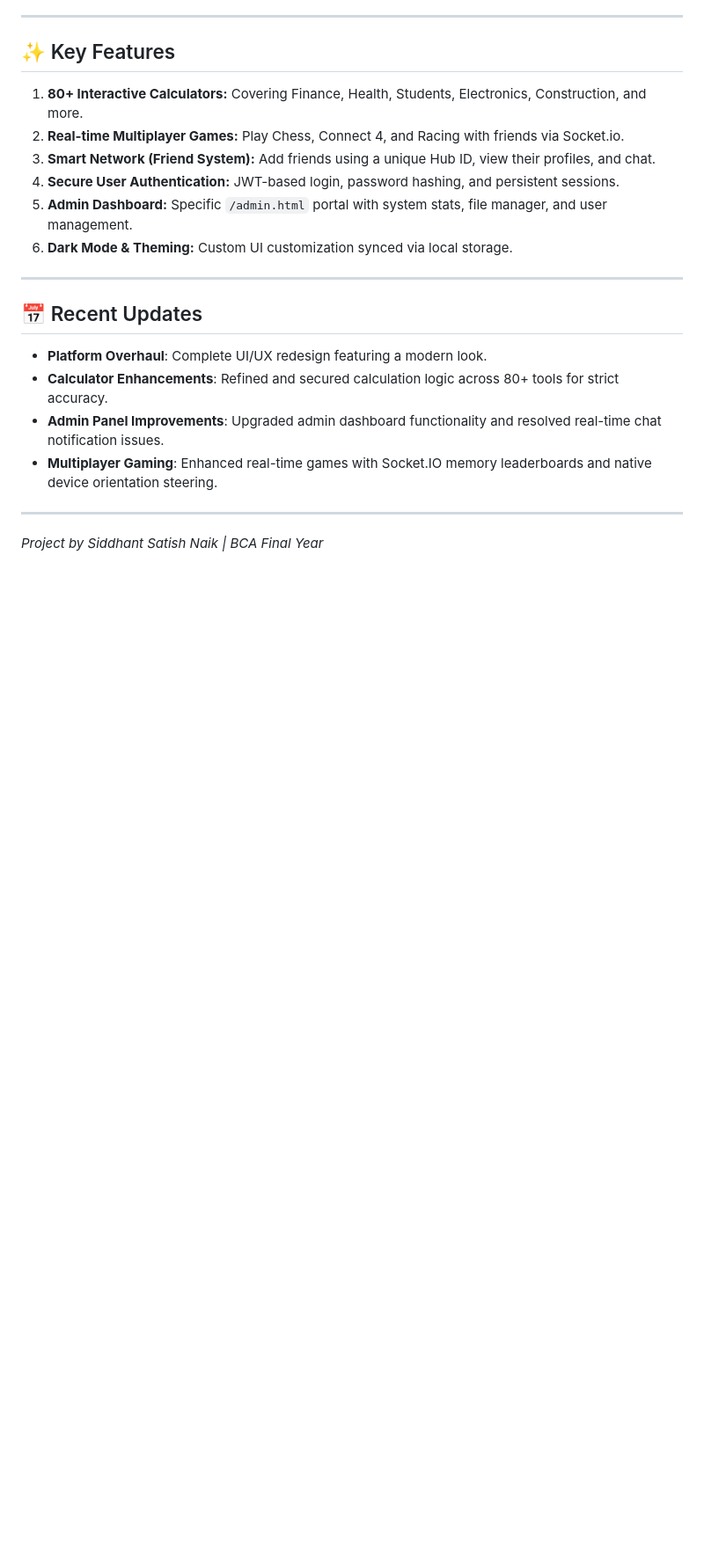
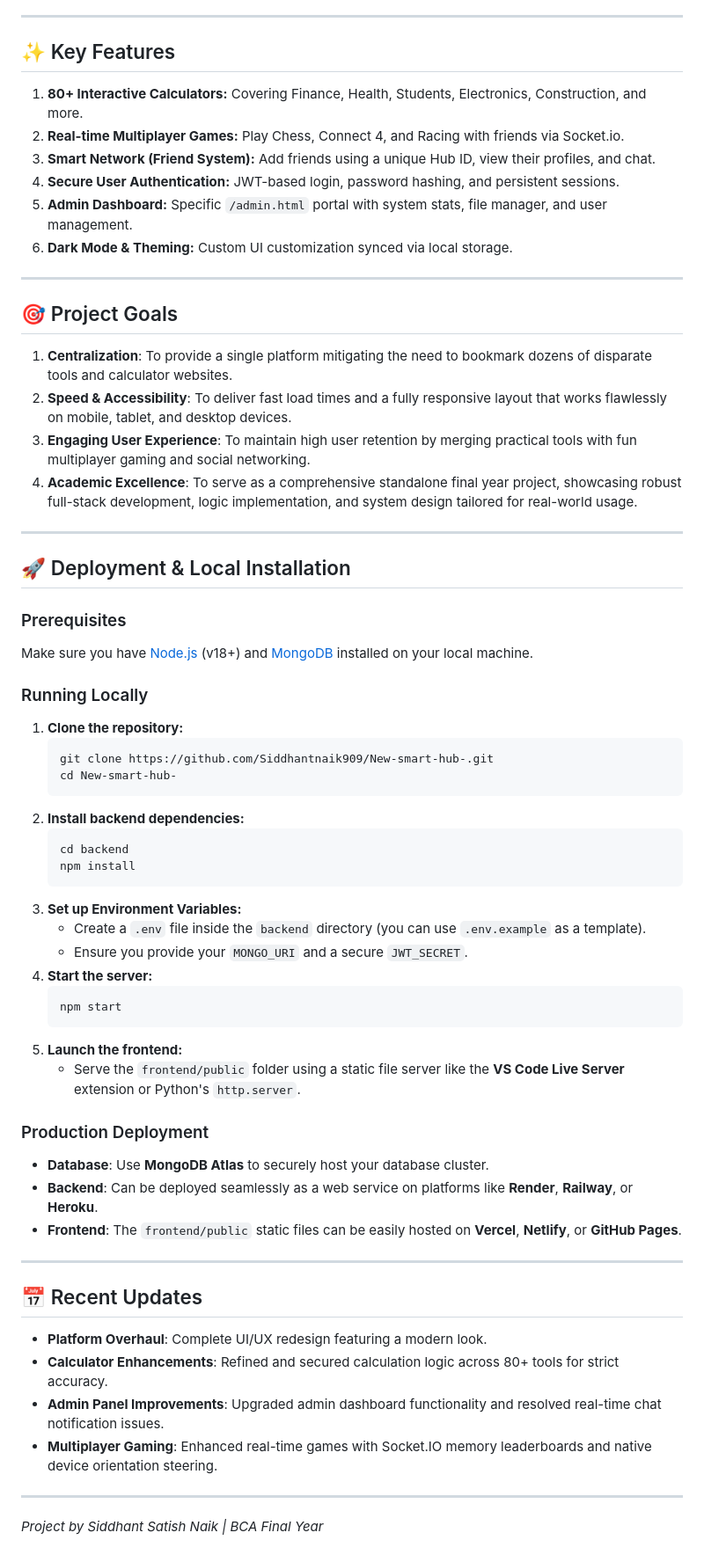
Before and after one commit to Siddhantnaik909/Smart_hub, a Markdown page: README.md, the part around the change. Shown at 88% size. Rendered like a GitHub page; blank space fills up the shorter version.

Commit message:
Update README with project goals and deployment instructions

````diff
--- a/README.md
+++ b/README.md
@@ -62,6 +62,47 @@
 
 ---
 
+## 🎯 Project Goals
+1. **Centralization**: To provide a single platform mitigating the need to bookmark dozens of disparate tools and calculator websites.
+2. **Speed & Accessibility**: To deliver fast load times and a fully responsive layout that works flawlessly on mobile, tablet, and desktop devices.
+3. **Engaging User Experience**: To maintain high user retention by merging practical tools with fun multiplayer gaming and social networking.
+4. **Academic Excellence**: To serve as a comprehensive standalone final year project, showcasing robust full-stack development, logic implementation, and system design tailored for real-world usage.
+
+---
+
+## 🚀 Deployment & Local Installation
+
+### Prerequisites
+Make sure you have [Node.js](https://nodejs.org/) (v18+) and [MongoDB](https://www.mongodb.com/) installed on your local machine.
+
+### Running Locally
+1. **Clone the repository:**
+   ```bash
+   git clone https://github.com/Siddhantnaik909/New-smart-hub-.git
+   cd New-smart-hub-
+   ```
+2. **Install backend dependencies:**
+   ```bash
+   cd backend
+   npm install
+   ```
+3. **Set up Environment Variables:**
+   - Create a `.env` file inside the `backend` directory (you can use `.env.example` as a template).
+   - Ensure you provide your `MONGO_URI` and a secure `JWT_SECRET`.
+4. **Start the server:**
+   ```bash
+   npm start
+   ```
+5. **Launch the frontend:**
+   - Serve the `frontend/public` folder using a static file server like the **VS Code Live Server** extension or Python's `http.server`.
+
+### Production Deployment
+- **Database**: Use **MongoDB Atlas** to securely host your database cluster.
+- **Backend**: Can be deployed seamlessly as a web service on platforms like **Render**, **Railway**, or **Heroku**.
+- **Frontend**: The `frontend/public` static files can be easily hosted on **Vercel**, **Netlify**, or **GitHub Pages**.
+
+---
+
 ## 📅 Recent Updates
 - **Platform Overhaul**: Complete UI/UX redesign featuring a modern look.
 - **Calculator Enhancements**: Refined and secured calculation logic across 80+ tools for strict accuracy.
````
